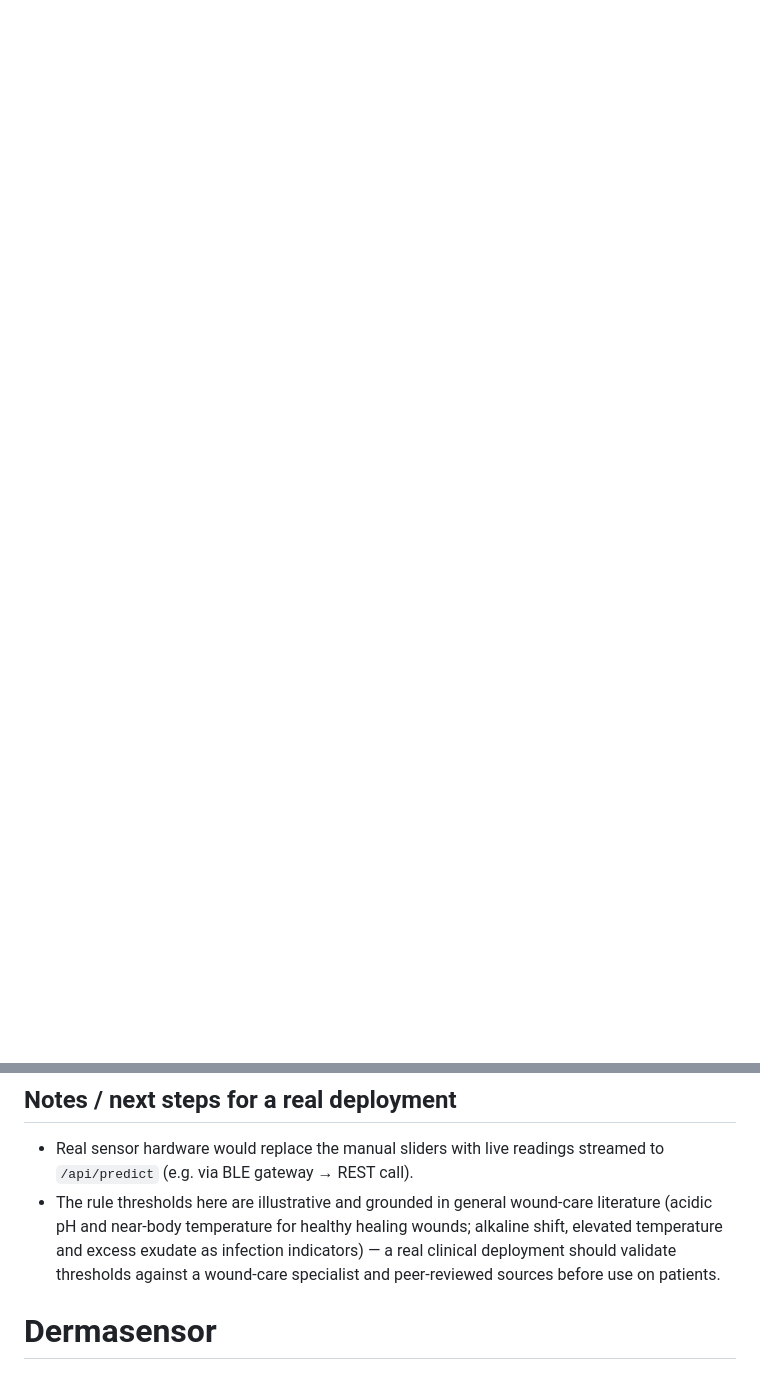
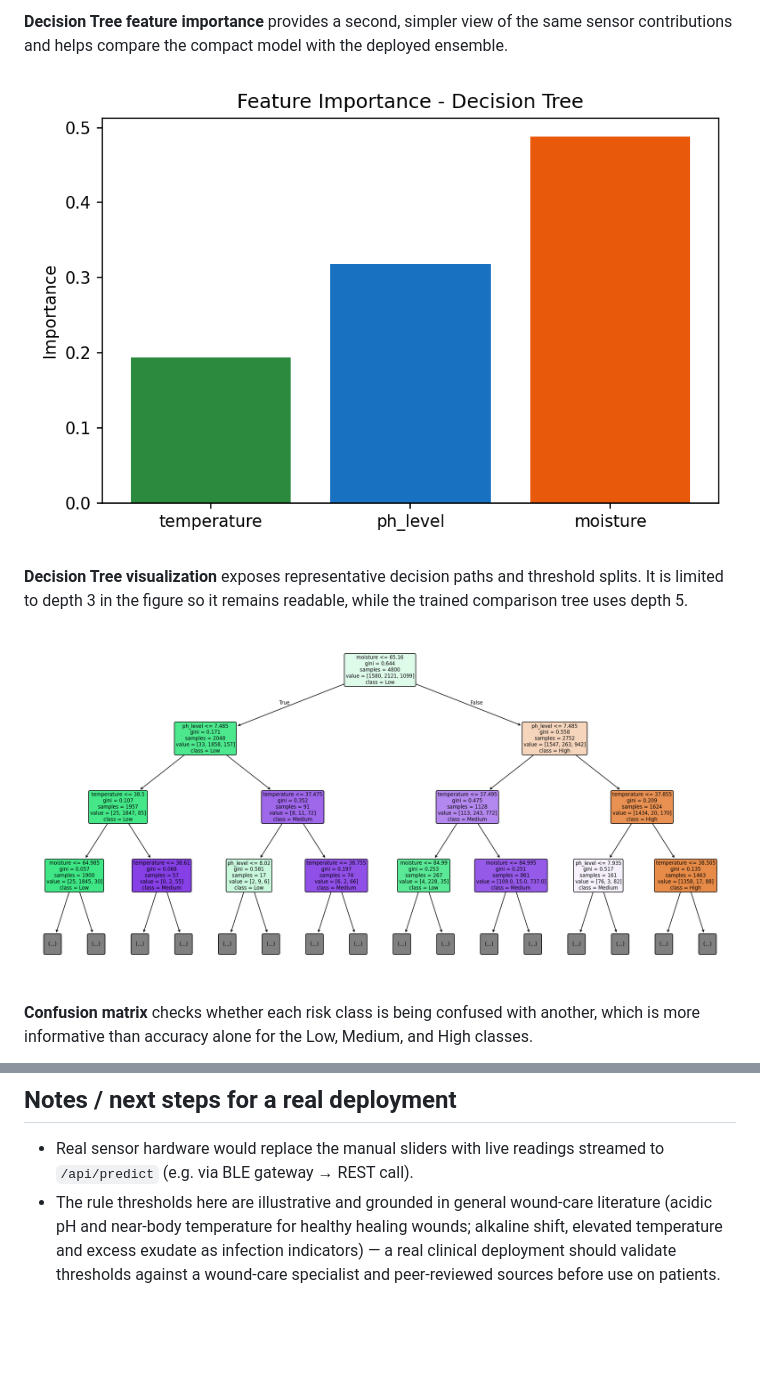
Before and after one commit to sp9284384-cyber/Dermasensor, a Markdown page: README.md, 2 parts joined by grey strips. Drawn GitHub-style; blank space fills up the shorter version.

```diff
--- a/README.md
+++ b/README.md
@@ -39,0 +68,16 @@ visually-traceable model (`decision_tree.png`).
+**Decision Tree feature importance** provides a second, simpler view of the
+same sensor contributions and helps compare the compact model with the
+deployed ensemble.
+
+![Decision Tree feature importance](feature_importance_tree.png)
+
+**Decision Tree visualization** exposes representative decision paths and
+threshold splits. It is limited to depth 3 in the figure so it remains
+readable, while the trained comparison tree uses depth 5.
+
+![Decision Tree visualization](decision_tree.png)
+
+**Confusion matrix** checks whether each risk class is being confused with
+another, which is more informative than accuracy alone for the Low, Medium,
+and High classes.
+
@@ -145,4 +190,3 @@ Response (abridged):
   as infection indicators) — a real clinical deployment should validate
   thresholds against a wound-care specialist and peer-reviewed sources
   before use on patients.
-# Dermasensor
```
Also changed, not shown: other parts of README.md (+35 -6 lines).
